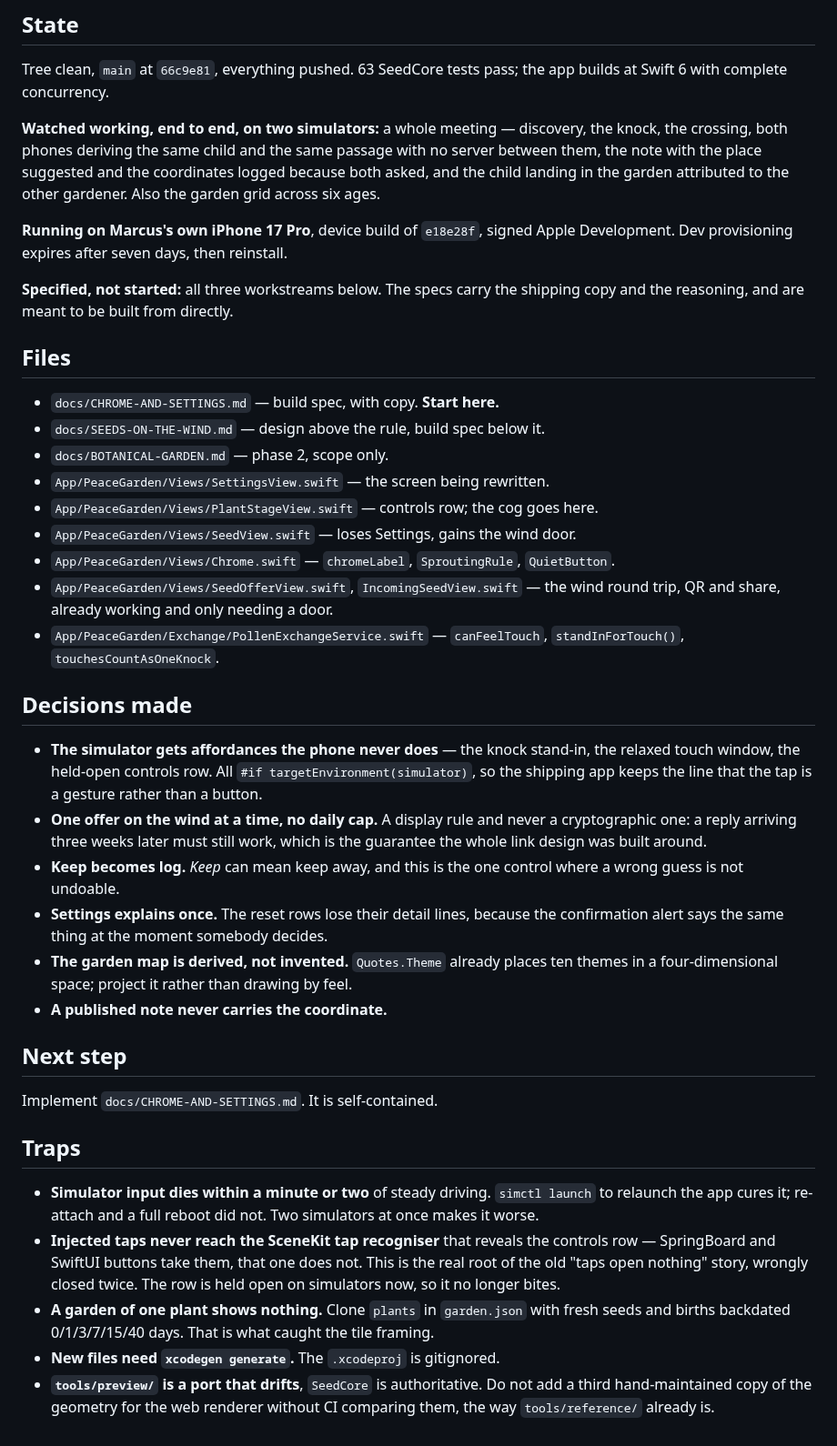
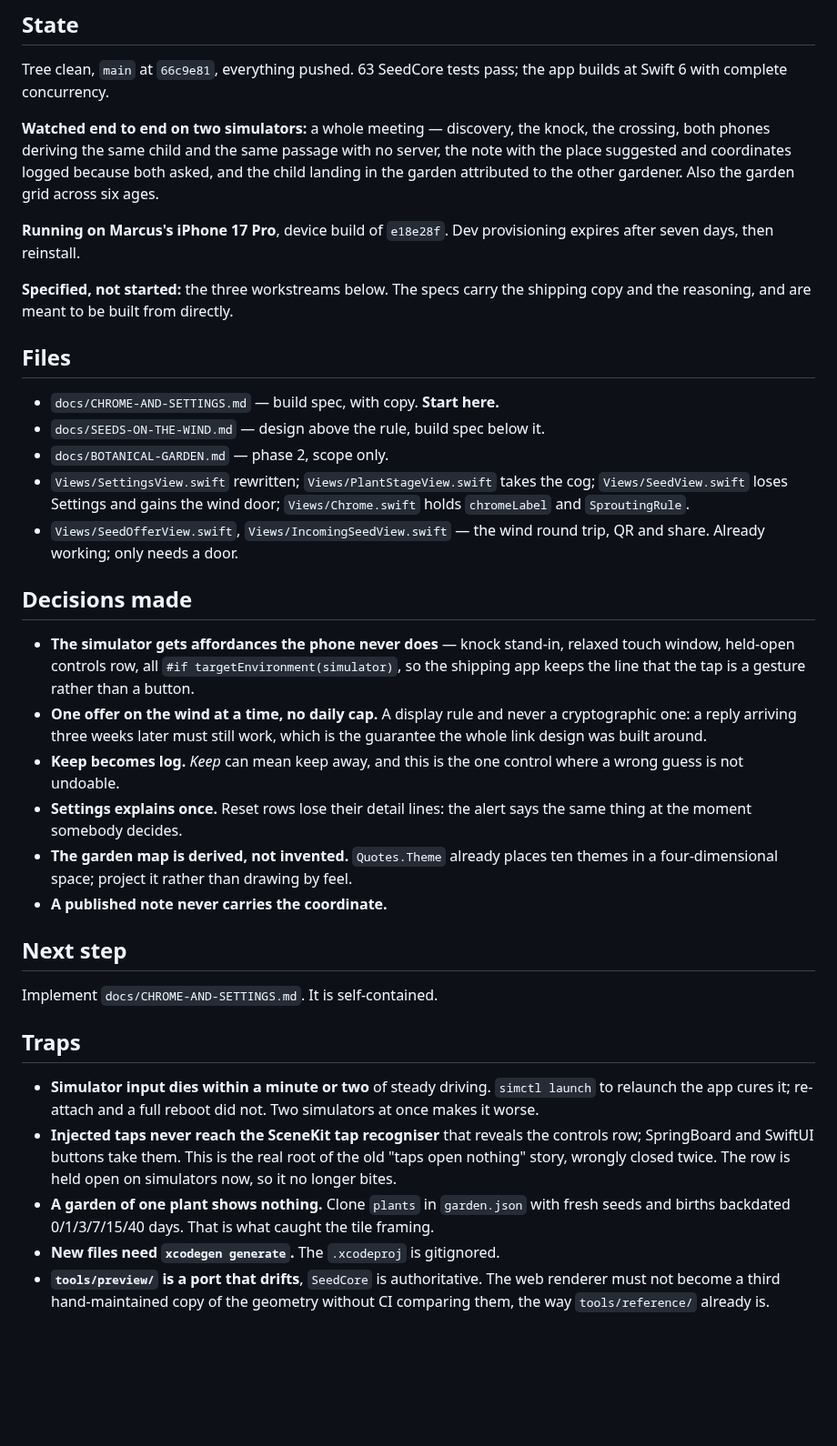
Before and after one commit to marcusbsorensen/peace-garden, a Markdown page: .claude/HANDOVER.md, the part around the change. Shown at 91% size. GitHub-like rendering; blank space fills up the shorter version.

Commit message:
Trim the handover to size
Co-Authored-By: Claude Opus 5 <noreply@anthropic.com>

```diff
--- a/.claude/HANDOVER.md
+++ b/.claude/HANDOVER.md
@@ -11,16 +11,16 @@ workstreams are now specified and none is started.
 Tree clean, `main` at `66c9e81`, everything pushed. 63 SeedCore tests pass; the
 app builds at Swift 6 with complete concurrency.
 
-**Watched working, end to end, on two simulators:** a whole meeting — discovery,
-the knock, the crossing, both phones deriving the same child and the same
-passage with no server between them, the note with the place suggested and the
-coordinates logged because both asked, and the child landing in the garden
-attributed to the other gardener. Also the garden grid across six ages.
+**Watched end to end on two simulators:** a whole meeting — discovery, the
+knock, the crossing, both phones deriving the same child and the same passage
+with no server, the note with the place suggested and coordinates logged
+because both asked, and the child landing in the garden attributed to the other
+gardener. Also the garden grid across six ages.
 
-**Running on Marcus's own iPhone 17 Pro**, device build of `e18e28f`, signed
-Apple Development. Dev provisioning expires after seven days, then reinstall.
+**Running on Marcus's iPhone 17 Pro**, device build of `e18e28f`. Dev
+provisioning expires after seven days, then reinstall.
 
-**Specified, not started:** all three workstreams below. The specs carry the
+**Specified, not started:** the three workstreams below. The specs carry the
 shipping copy and the reasoning, and are meant to be built from directly.
 
 ## Files
@@ -28,19 +28,16 @@ shipping copy and the reasoning, and are meant to be built from directly.
 - `docs/CHROME-AND-SETTINGS.md` — build spec, with copy. **Start here.**
 - `docs/SEEDS-ON-THE-WIND.md` — design above the rule, build spec below it.
 - `docs/BOTANICAL-GARDEN.md` — phase 2, scope only.
-- `App/PeaceGarden/Views/SettingsView.swift` — the screen being rewritten.
-- `App/PeaceGarden/Views/PlantStageView.swift` — controls row; the cog goes here.
-- `App/PeaceGarden/Views/SeedView.swift` — loses Settings, gains the wind door.
-- `App/PeaceGarden/Views/Chrome.swift` — `chromeLabel`, `SproutingRule`, `QuietButton`.
-- `App/PeaceGarden/Views/SeedOfferView.swift`, `IncomingSeedView.swift` — the wind
-  round trip, QR and share, already working and only needing a door.
-- `App/PeaceGarden/Exchange/PollenExchangeService.swift` — `canFeelTouch`,
-  `standInForTouch()`, `touchesCountAsOneKnock`.
+- `Views/SettingsView.swift` rewritten; `Views/PlantStageView.swift` takes the
+  cog; `Views/SeedView.swift` loses Settings and gains the wind door;
+  `Views/Chrome.swift` holds `chromeLabel` and `SproutingRule`.
+- `Views/SeedOfferView.swift`, `Views/IncomingSeedView.swift` — the wind round
+  trip, QR and share. Already working; only needs a door.
 
 ## Decisions made
 
-- **The simulator gets affordances the phone never does** — the knock stand-in,
-  the relaxed touch window, the held-open controls row. All
+- **The simulator gets affordances the phone never does** — knock stand-in,
+  relaxed touch window, held-open controls row, all
   `#if targetEnvironment(simulator)`, so the shipping app keeps the line that
   the tap is a gesture rather than a button.
 - **One offer on the wind at a time, no daily cap.** A display rule and never a
@@ -48,8 +45,8 @@ shipping copy and the reasoning, and are meant to be built from directly.
   is the guarantee the whole link design was built around.
 - **Keep becomes log.** *Keep* can mean keep away, and this is the one control
   where a wrong guess is not undoable.
-- **Settings explains once.** The reset rows lose their detail lines, because
-  the confirmation alert says the same thing at the moment somebody decides.
+- **Settings explains once.** Reset rows lose their detail lines: the alert
+  says the same thing at the moment somebody decides.
 - **The garden map is derived, not invented.** `Quotes.Theme` already places ten
   themes in a four-dimensional space; project it rather than drawing by feel.
 - **A published note never carries the coordinate.**
@@ -64,13 +61,13 @@ Implement `docs/CHROME-AND-SETTINGS.md`. It is self-contained.
   launch` to relaunch the app cures it; re-attach and a full reboot did not.
   Two simulators at once makes it worse.
 - **Injected taps never reach the SceneKit tap recogniser** that reveals the
-  controls row — SpringBoard and SwiftUI buttons take them, that one does not.
-  This is the real root of the old "taps open nothing" story, wrongly closed
-  twice. The row is held open on simulators now, so it no longer bites.
+  controls row; SpringBoard and SwiftUI buttons take them. This is the real
+  root of the old "taps open nothing" story, wrongly closed twice. The row is
+  held open on simulators now, so it no longer bites.
 - **A garden of one plant shows nothing.** Clone `plants` in `garden.json` with
   fresh seeds and births backdated 0/1/3/7/15/40 days. That is what caught the
   tile framing.
 - **New files need `xcodegen generate`.** The `.xcodeproj` is gitignored.
-- **`tools/preview/` is a port that drifts**, `SeedCore` is authoritative. Do
-  not add a third hand-maintained copy of the geometry for the web renderer
+- **`tools/preview/` is a port that drifts**, `SeedCore` is authoritative. The
+  web renderer must not become a third hand-maintained copy of the geometry
   without CI comparing them, the way `tools/reference/` already is.
```
